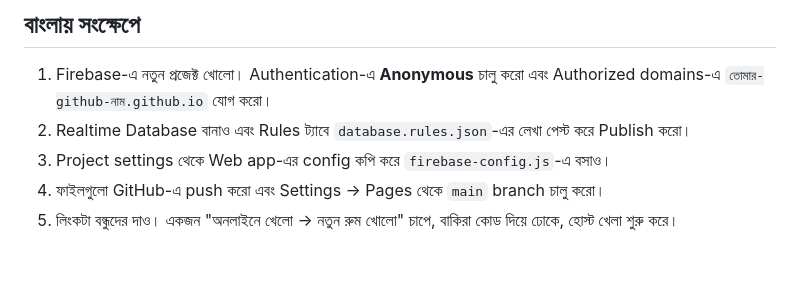
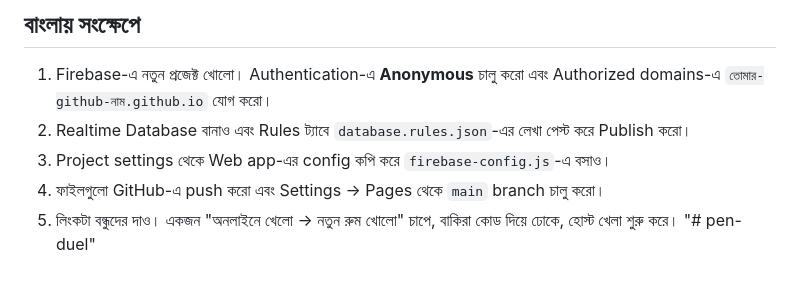
Before and after one commit to NurAsif/pen-duel, a Markdown page: README.md, the part around the change. GitHub-like rendering.

```diff
--- a/README.md
+++ b/README.md
@@ -57,3 +57,4 @@ One player taps **Play online → Create room** and shares the 4-letter code. Fr
 3. Project settings থেকে Web app-এর config কপি করে `firebase-config.js`-এ বসাও।
 4. ফাইলগুলো GitHub-এ push করো এবং Settings → Pages থেকে `main` branch চালু করো।
 5. লিংকটা বন্ধুদের দাও। একজন "অনলাইনে খেলো → নতুন রুম খোলো" চাপে, বাকিরা কোড দিয়ে ঢোকে, হোস্ট খেলা শুরু করে।
+"# pen-duel"
```
